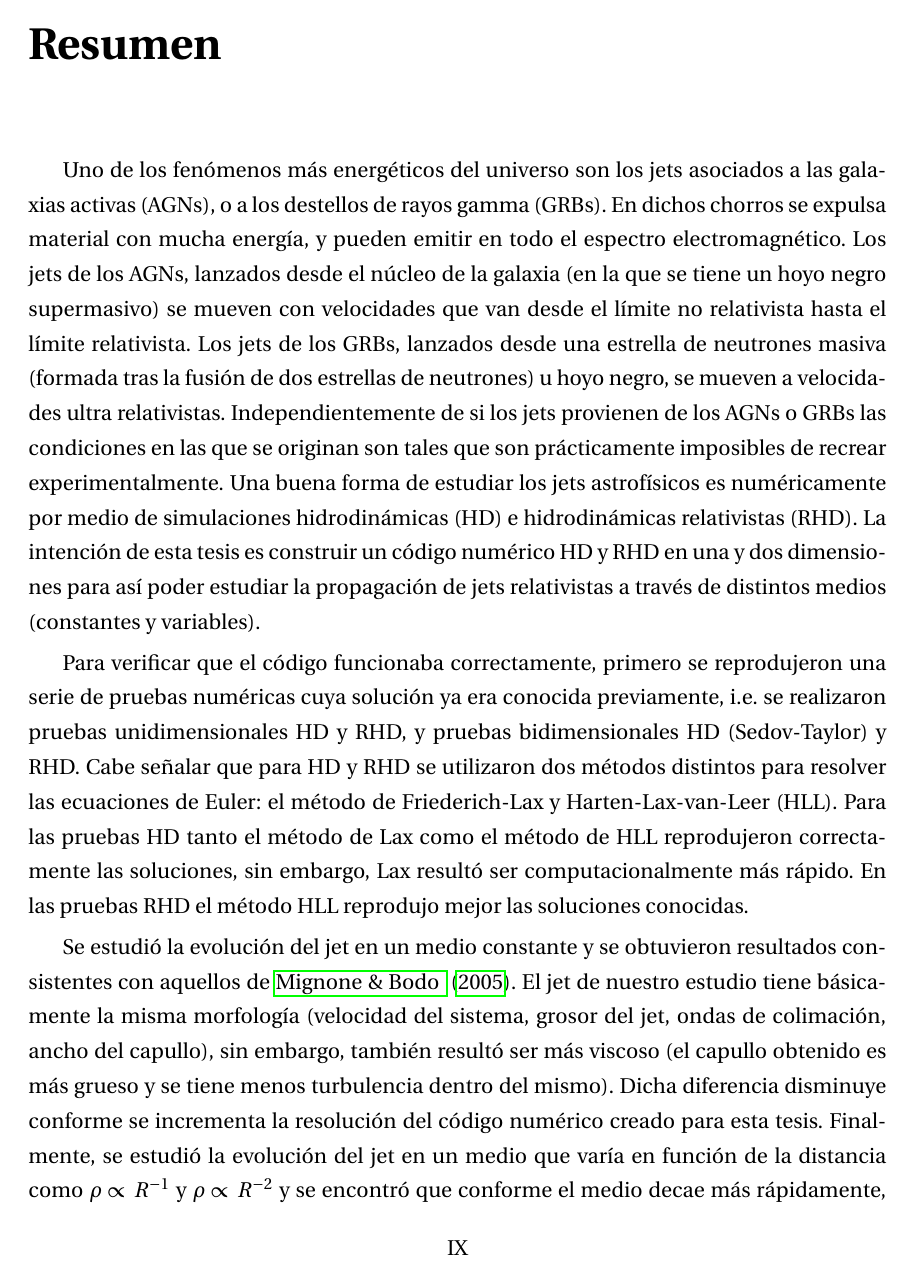
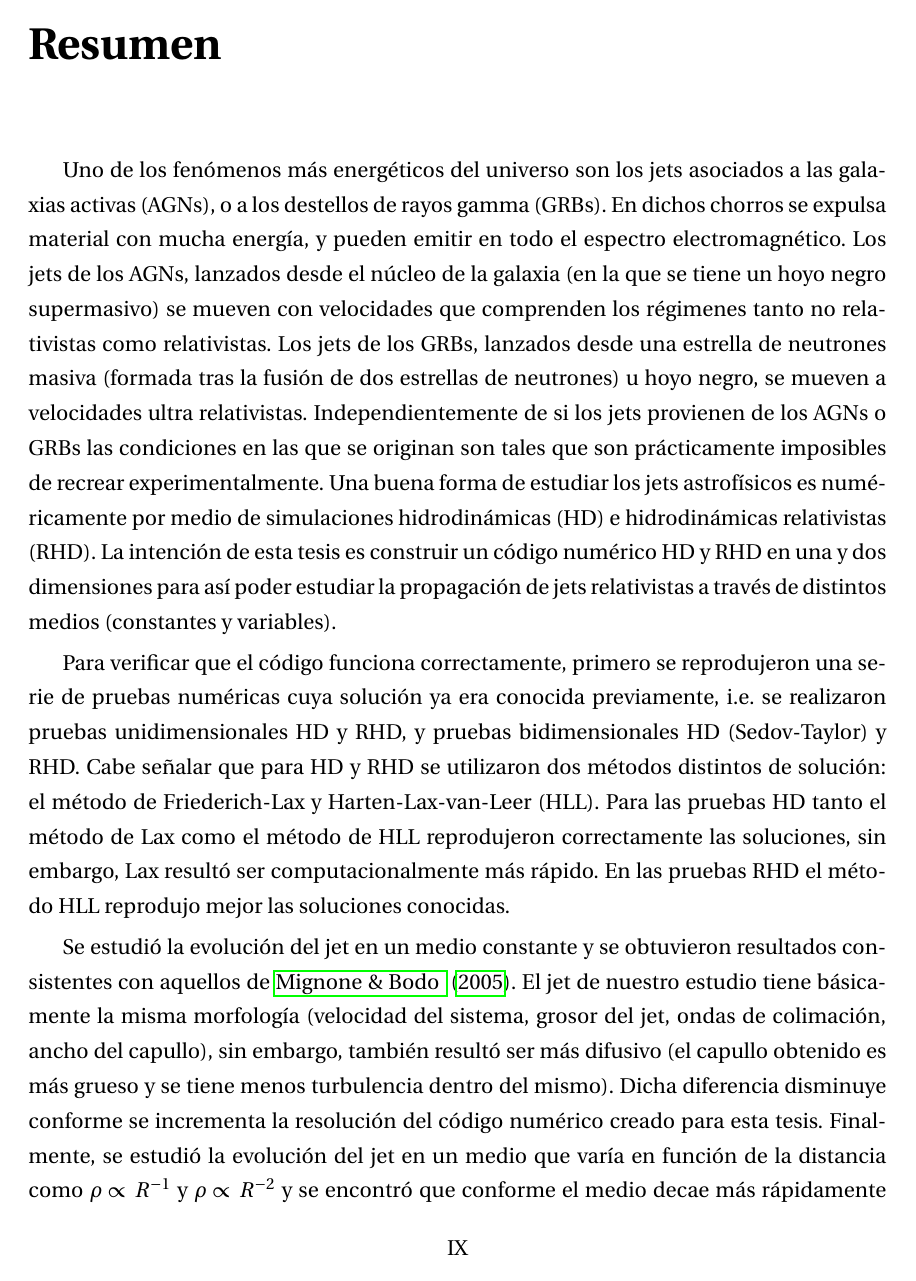
Before and after one commit to gmtw/Tesina_Fisica, a LaTeX book (main.tex): page 9 of 109. Compiled offline with pdfLaTeX.

Commit message:
Resumen terminado con las correcciones de todos los sinodales

```diff
--- a/main.tex
+++ b/main.tex
@@ -169,16 +169,16 @@ no se hubiera podido realizar esta tesis.
 %----------------------------------------------------------------------------------------------
 Uno de los fenómenos más energéticos del universo son los jets asociados a las galaxias activas (AGNs), o a los destellos de rayos gamma (GRBs). En dichos chorros se expulsa material con
 mucha energía, y pueden emitir en todo el espectro electromagnético. Los jets de los AGNs, lanzados desde el núcleo de la galaxia (en la que se tiene un hoyo negro supermasivo) se mueven con
-velocidades que van desde el
-límite no relativista hasta el límite relativista. Los jets de los GRBs, lanzados desde una estrella de neutrones masiva (formada tras la fusión de dos estrellas de neutrones) u hoyo negro, se mueven a velocidades
-ultra relativistas. Independientemente de si los jets provienen de los AGNs o GRBs las condiciones en las que se originan son tales que son prácticamente imposibles de recrear experimentalmente.
+velocidades que comprenden los régimenes tanto no relativistas como relativistas. Los jets de los GRBs, lanzados desde una estrella de neutrones masiva (formada tras la fusión de dos estrellas de neutrones) u hoyo negro,
+se mueven a velocidades ultra relativistas. Independientemente de si los jets provienen de los AGNs o GRBs las condiciones en las que se originan son tales que son prácticamente imposibles de recrear experimentalmente.
 Una buena forma de estudiar los jets astrofísicos es numéricamente por medio de simulaciones hidrodinámicas (HD) e hidrodinámicas relativistas (RHD). La intención de esta tesis es construir un
 código numérico HD y RHD en una y dos dimensiones para así poder estudiar la propagación de jets relativistas a través de distintos medios (constantes y variables).
 
-Para verificar que el código funcionaba correctamente, primero se reprodujeron una serie de pruebas numéricas cuya solución ya era conocida previamente, i.e. se realizaron pruebas unidimensionales
-HD y RHD, y pruebas bidimensionales HD (Sedov-Taylor) y RHD. Cabe señalar que para HD y RHD se utilizaron dos métodos distintos para resolver las ecuaciones de Euler: el método de Friederich-Lax y
-Harten-Lax-van-Leer (HLL). Para las pruebas HD tanto el método de Lax como el método de HLL reprodujeron correctamente las soluciones, sin embargo, Lax resultó ser computacionalmente más rápido. En las pruebas RHD el método HLL reprodujo mejor las soluciones conocidas.
+Para verificar que el código funciona correctamente, primero se reprodujeron una serie de pruebas numéricas cuya solución ya era conocida previamente, i.e. se realizaron pruebas unidimensionales
+HD y RHD, y pruebas bidimensionales HD (Sedov-Taylor) y RHD. Cabe señalar que para HD y RHD se utilizaron dos métodos distintos de solución: el método de Friederich-Lax y
+Harten-Lax-van-Leer (HLL). Para las pruebas HD tanto el método de Lax como el método de HLL reprodujeron correctamente las soluciones, sin embargo, Lax resultó ser computacionalmente más rápido. En las pruebas RHD el
+método HLL reprodujo mejor las soluciones conocidas.
 
 Se estudió la evolución del jet en un medio constante y se obtuvieron resultados consistentes con aquellos de \citet{MB-HLLC-I}. El jet de nuestro estudio tiene básicamente la misma morfología (velocidad del sistema,
-grosor del jet, ondas de colimación, ancho del capullo), sin embargo, también resultó ser más viscoso (el capullo obtenido es más grueso y se tiene menos turbulencia dentro del mismo). Dicha diferencia disminuye conforme
+grosor del jet, ondas de colimación, ancho del capullo), sin embargo, también resultó ser más difusivo (el capullo obtenido es más grueso y se tiene menos turbulencia dentro del mismo). Dicha diferencia disminuye conforme
 se incrementa la resolución del código numérico creado para esta tesis. Finalmente, se estudió la evolución del jet en un medio que varía en función de la distancia como $\rho \propto R^{-1}$ y $\rho \propto R^{-2}$ y
```
Also changed, not shown: main.tex (2 more changed lines).
